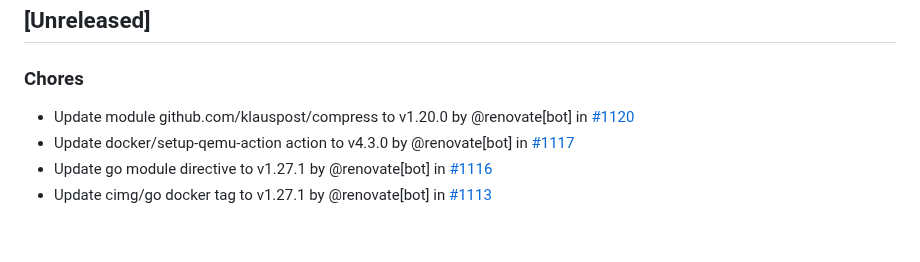
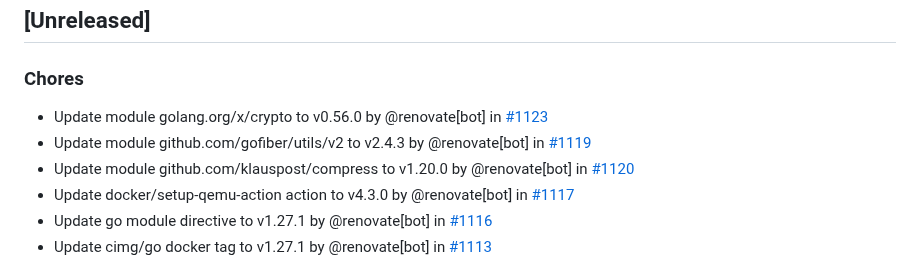
Before and after one commit to nicholas-fedor/eui64-calculator, a Markdown page: CHANGELOG.md, the part around the change. Rendered like a GitHub page; blank space fills up the shorter version.

Commit message:
docs(changelog): update changelog for main (#1122)
Co-authored-by: github-actions[bot] <41898282+github-actions[bot]@users.noreply.github.com>

```diff
--- a/CHANGELOG.md
+++ b/CHANGELOG.md
@@ -10,6 +10,8 @@ and this project adheres to [Semantic Versioning](https://semver.org/spec/v2.0.0
 
 ### Chores
 
+- Update module golang.org/x/crypto to v0.56.0 by @renovate[bot] in [#1123](https://github.com/nicholas-fedor/eui64-calculator/pull/1123)
+- Update module github.com/gofiber/utils/v2 to v2.4.3 by @renovate[bot] in [#1119](https://github.com/nicholas-fedor/eui64-calculator/pull/1119)
 - Update module github.com/klauspost/compress to v1.20.0 by @renovate[bot] in [#1120](https://github.com/nicholas-fedor/eui64-calculator/pull/1120)
 - Update docker/setup-qemu-action action to v4.3.0 by @renovate[bot] in [#1117](https://github.com/nicholas-fedor/eui64-calculator/pull/1117)
 - Update go module directive to v1.27.1 by @renovate[bot] in [#1116](https://github.com/nicholas-fedor/eui64-calculator/pull/1116)
```
